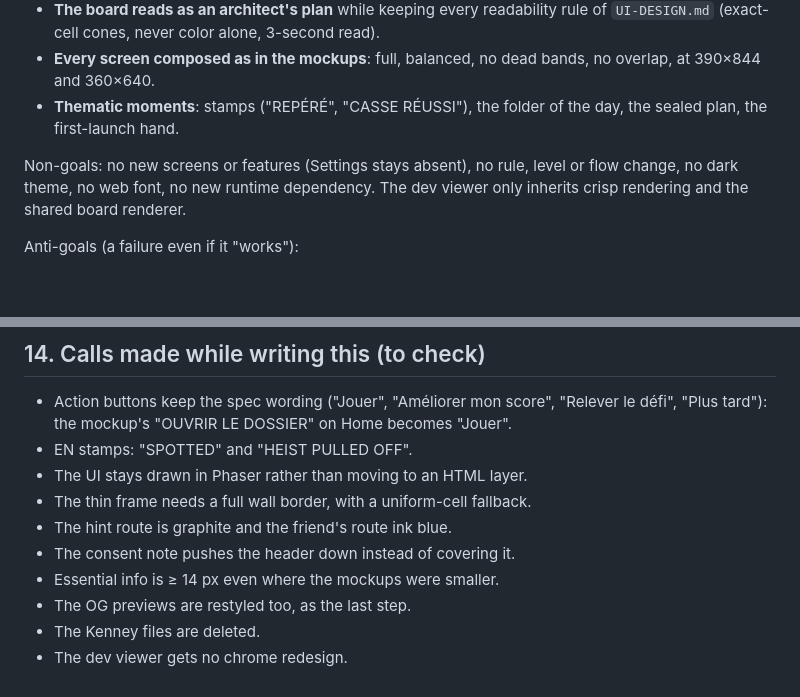
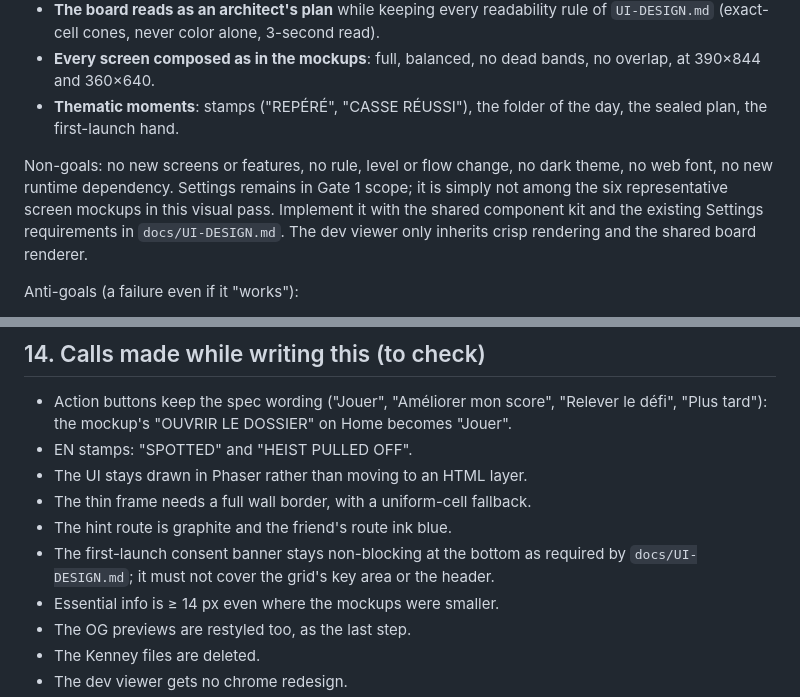
Before and after one commit to Jeremya/perfect-crime, a Markdown page: docs/design/2026-10-30-plan-style-design.md, 2 parts joined by grey strips. Drawn GitHub-style; blank space fills up the shorter version.

Commit message:
[C1] Keep design scope aligned with Gate 1

```diff
--- a/docs/design/2026-10-30-plan-style-design.md
+++ b/docs/design/2026-10-30-plan-style-design.md
@@ -59,8 +59,11 @@ Goals:
 - **Thematic moments**: stamps ("REPÉRÉ", "CASSE RÉUSSI"), the folder of the
   day, the sealed plan, the first-launch hand.
 
-Non-goals: no new screens or features (Settings stays absent), no rule,
-level or flow change, no dark theme, no web font, no new runtime dependency.
+Non-goals: no new screens or features, no rule, level or flow change, no dark
+theme, no web font, no new runtime dependency. Settings remains in Gate 1
+scope; it is simply not among the six representative screen mockups in this
+visual pass. Implement it with the shared component kit and the existing
+Settings requirements in `docs/UI-DESIGN.md`.
 The dev viewer only inherits crisp rendering and the shared board renderer.
 
 Anti-goals (a failure even if it "works"):
@@ -353,7 +356,8 @@ The plan decides the split. A natural order, one PR each:
 - The UI stays drawn in Phaser rather than moving to an HTML layer.
 - The thin frame needs a full wall border, with a uniform-cell fallback.
 - The hint route is graphite and the friend's route ink blue.
-- The consent note pushes the header down instead of covering it.
+- The first-launch consent banner stays non-blocking at the bottom as required
+  by `docs/UI-DESIGN.md`; it must not cover the grid's key area or the header.
 - Essential info is ≥ 14 px even where the mockups were smaller.
 - The OG previews are restyled too, as the last step.
 - The Kenney files are deleted.
```
